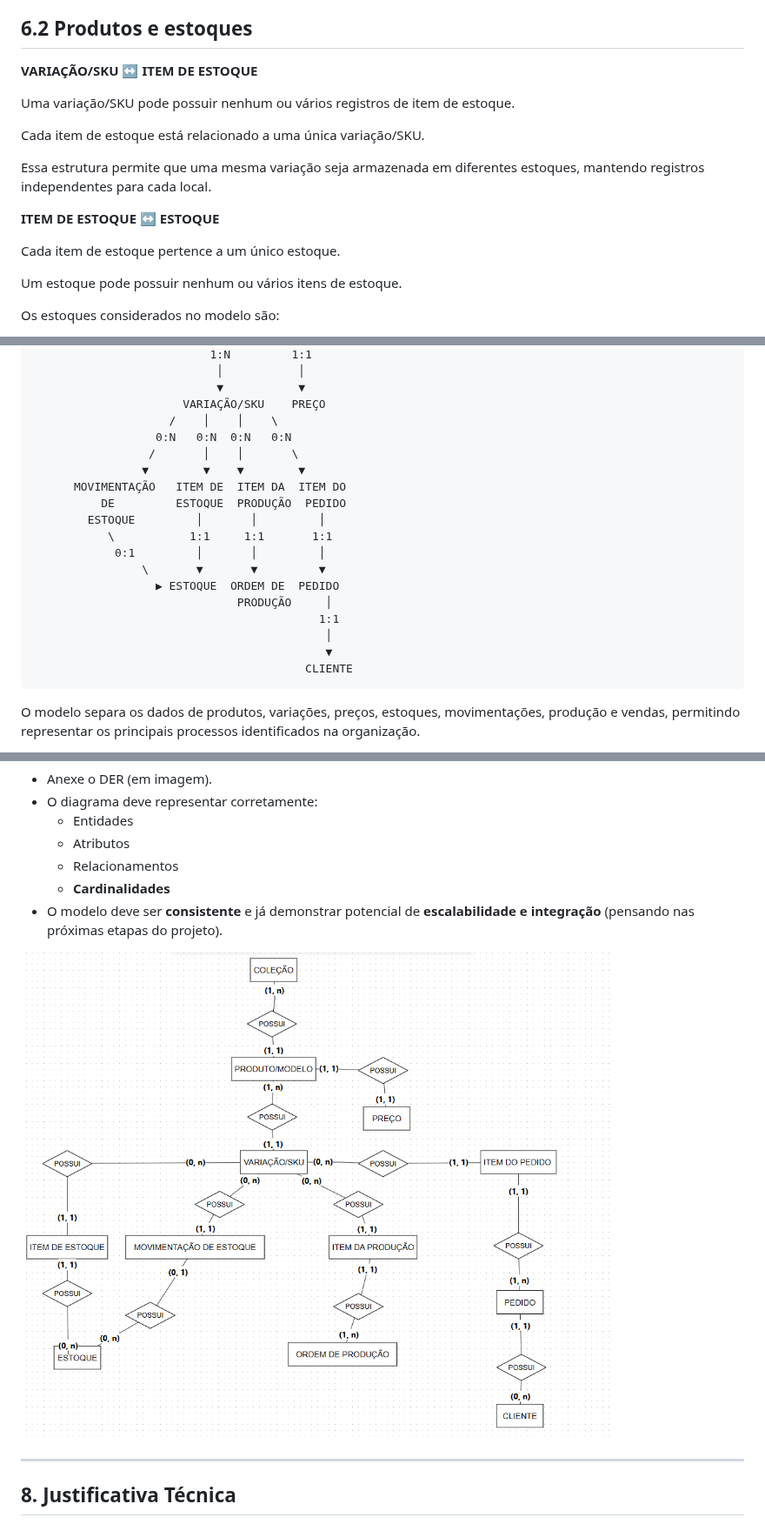
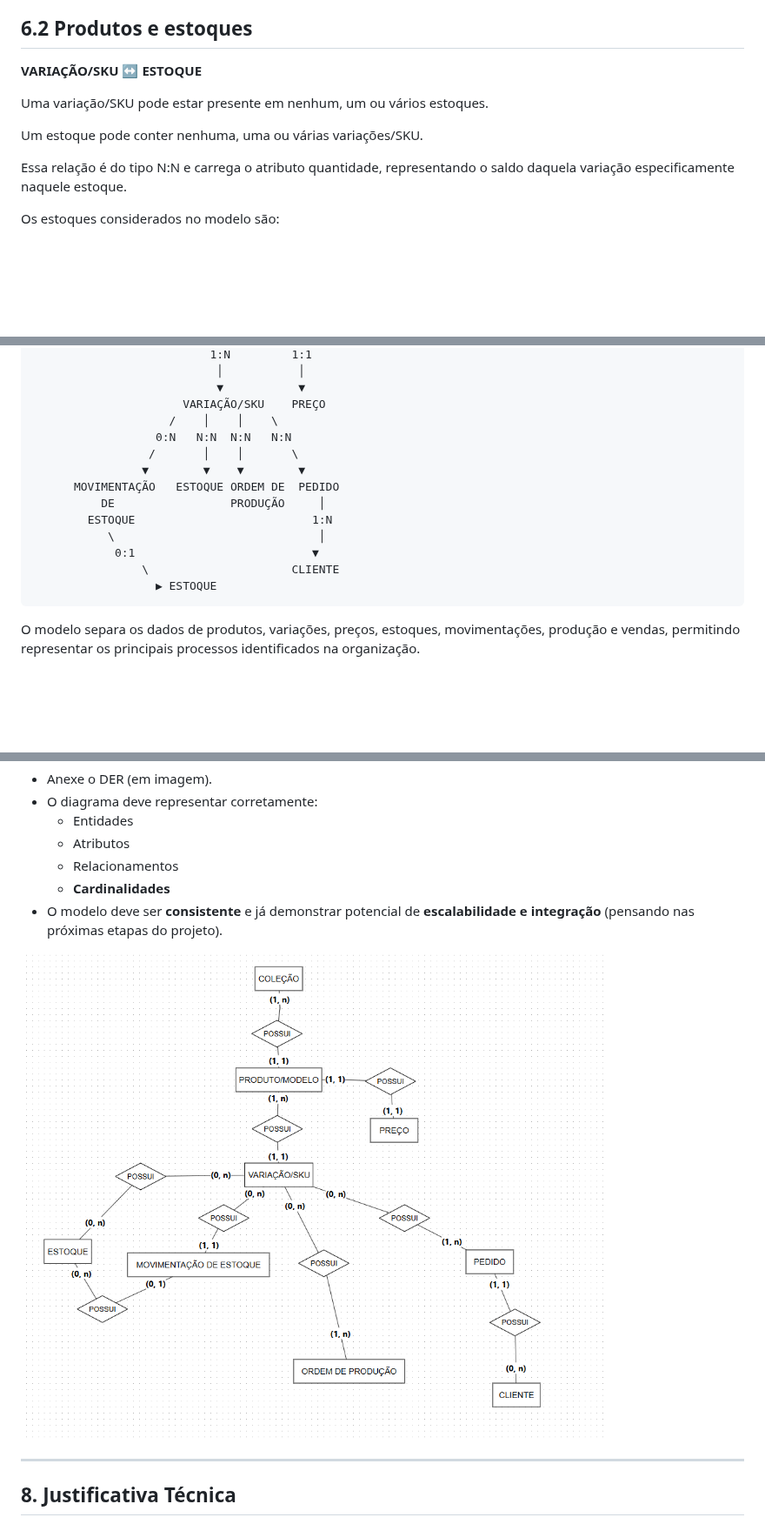
Before and after one commit to FortesLucas208/DataBaseActivity, a Markdown page: README.md, 3 parts joined by grey strips. Shown at 87% size. Drawn GitHub-style; pictures changed too: imagens/DER.png; blank space fills up the shorter version.

````diff
--- a/README.md
+++ b/README.md
@@ -439,19 +436,13 @@ A entidade PREÇO armazena os valores praticados nas vendas de atacado e varejo,
 
 ## 6.2 Produtos e estoques
 
-**VARIAÇÃO/SKU ↔ ITEM DE ESTOQUE**
+**VARIAÇÃO/SKU ↔ ESTOQUE**
 
-Uma variação/SKU pode possuir nenhum ou vários registros de item de estoque.
+Uma variação/SKU pode estar presente em nenhum, um ou vários estoques.
 
-Cada item de estoque está relacionado a uma única variação/SKU.
+Um estoque pode conter nenhuma, uma ou várias variações/SKU.
 
-Essa estrutura permite que uma mesma variação seja armazenada em diferentes estoques, mantendo registros independentes para cada local.
-
-**ITEM DE ESTOQUE ↔ ESTOQUE**
-
-Cada item de estoque pertence a um único estoque.
-
-Um estoque pode possuir nenhum ou vários itens de estoque.
+Essa relação é do tipo N:N e carrega o atributo quantidade, representando o saldo daquela variação especificamente naquele estoque.
 
 Os estoques considerados no modelo são:
 
@@ -576,21 +549,16 @@ A estrutura apresentada no DER relaciona as entidades da seguinte forma:
                            ▼           ▼
                       VARIAÇÃO/SKU    PREÇO
                     /    │    │    \
-                  0:N   0:N  0:N   0:N
+                  0:N   N:N  N:N   N:N
                  /       │    │       \
                 ▼        ▼    ▼        ▼
-      MOVIMENTAÇÃO   ITEM DE  ITEM DA  ITEM DO
-          DE         ESTOQUE  PRODUÇÃO  PEDIDO
-        ESTOQUE         │       │         │
-           \           1:1     1:1       1:1
-            0:1         │       │         │
-                \       ▼       ▼         ▼
-                  ▶ ESTOQUE  ORDEM DE  PEDIDO
-                              PRODUÇÃO     │
-                                          1:1
-                                           │
-                                           ▼
-                                        CLIENTE
+      MOVIMENTAÇÃO   ESTOQUE ORDEM DE  PEDIDO
+          DE                 PRODUÇÃO     │
+        ESTOQUE                          1:N
+           \                              │
+            0:1                          ▼
+                \                     CLIENTE
+                  ▶ ESTOQUE
 ```
 
 O modelo separa os dados de produtos, variações, preços, estoques, movimentações, produção e vendas, permitindo representar os principais processos identificados na organização.
````
Also changed, not shown: other parts of README.md (+47 -68 lines), 1 other file.
